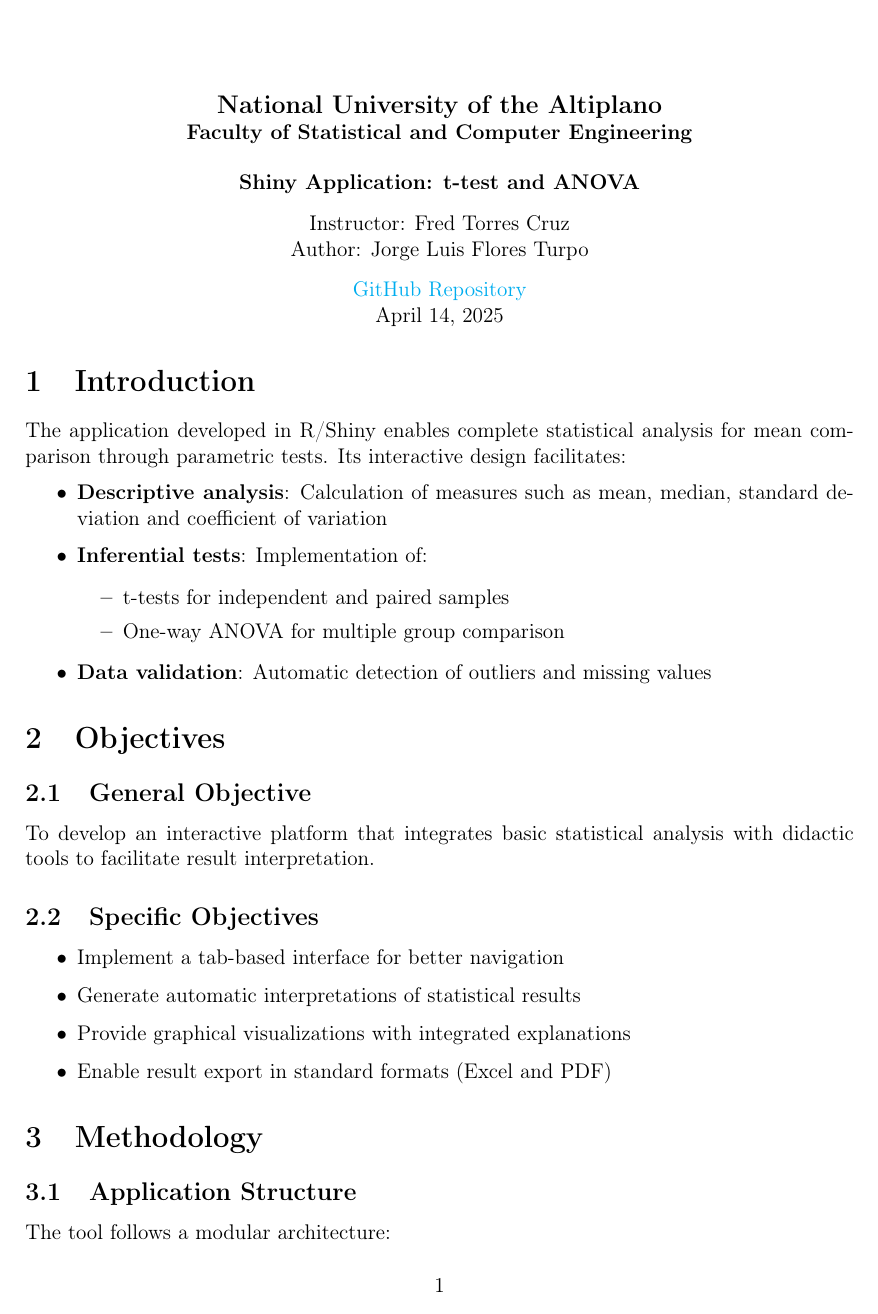
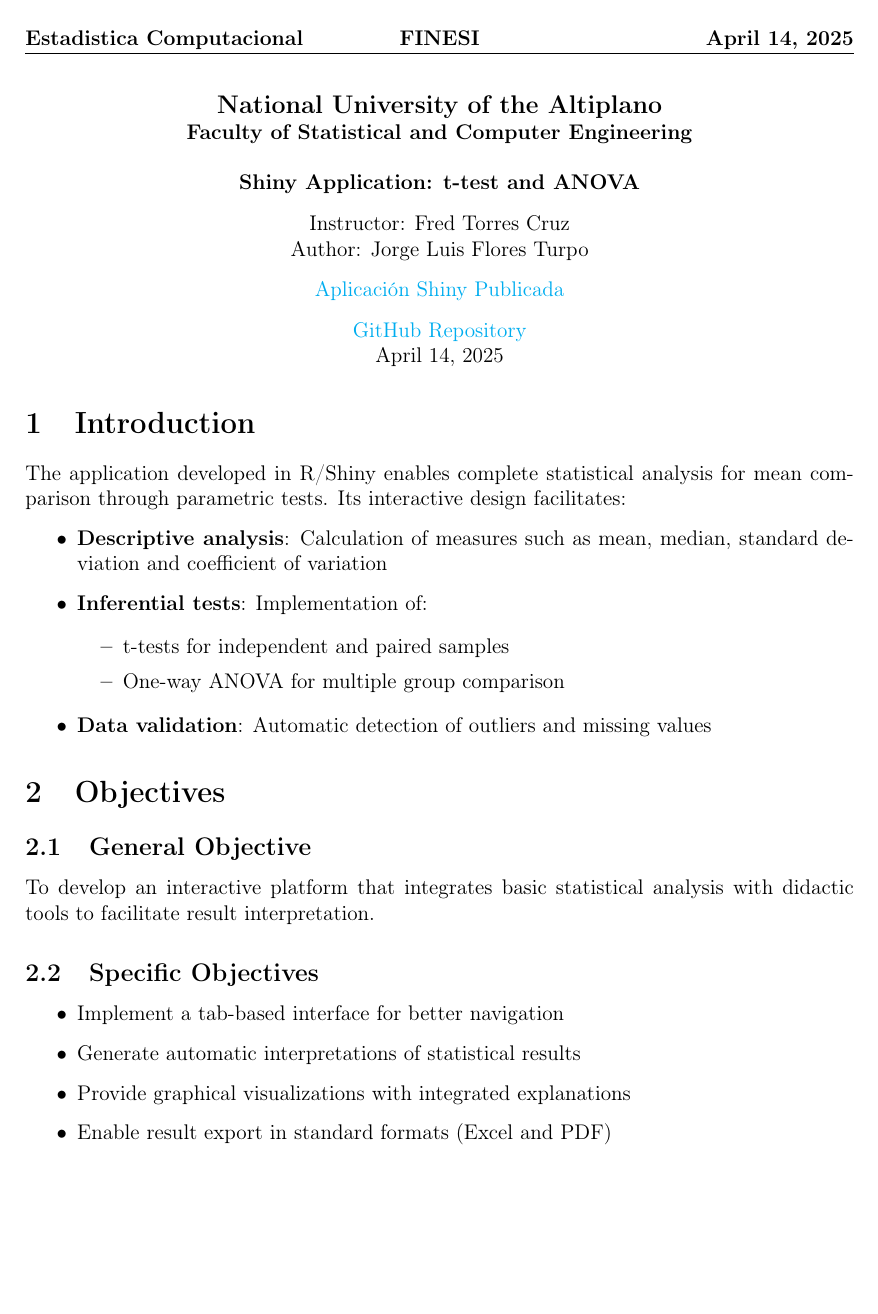
Before and after one commit to Yorchisflrs/Estadistica_Computacional, a LaTeX document (main.tex): page 1 of 3. Compiled offline with pdfLaTeX.

Commit message:
aplicacion terminada

```diff
--- a/main.tex
+++ b/main.tex
@@ -6,9 +6,18 @@
 \usepackage[english]{babel}
 \usepackage[margin=1in]{geometry}
 \usepackage{enumitem}
+\usepackage{fancyhdr}
 \usepackage{hyperref}
 
-% CONFIGURATION
+% HEADER CONFIGURATION
+\pagestyle{fancy}
+\fancyhf{}
+\lhead{\textbf{Estadistica Computacional}}
+\chead{\textbf{FINESI}}
+\rhead{\textbf{\today}}
+\renewcommand{\headrulewidth}{0.4pt}
+
+% GENERAL CONFIGURATION
 \setlist{itemsep=3pt, topsep=5pt}
 \hypersetup{colorlinks=true, linkcolor=blue, urlcolor=cyan}
 
@@ -20,6 +29,7 @@
     \textbf{Shiny Application: t-test and ANOVA} \\[3mm]
     Instructor: Fred Torres Cruz \\
     Author: Jorge Luis Flores Turpo \\[3mm]
+    \href{https://yorchisyorch.shinyapps.io/Aplicacion_Shany/}{Aplicación Shiny Publicada} \\[3mm]
     \href{https://github.com/Yorchisflrs/aplicacion_anova_en_R.git}{GitHub Repository} \\
     \today
 \end{center}
```
Also changed, not shown: aplicacion-4.pdf (added).
